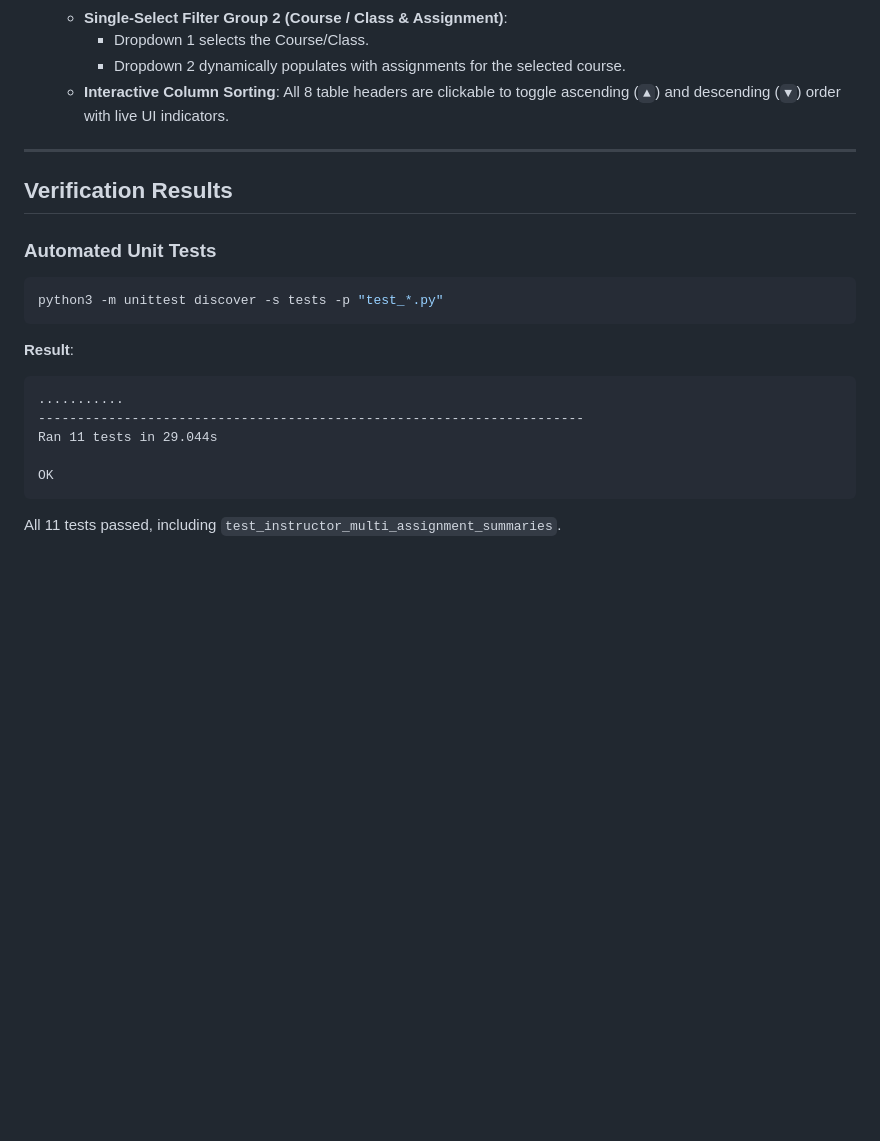
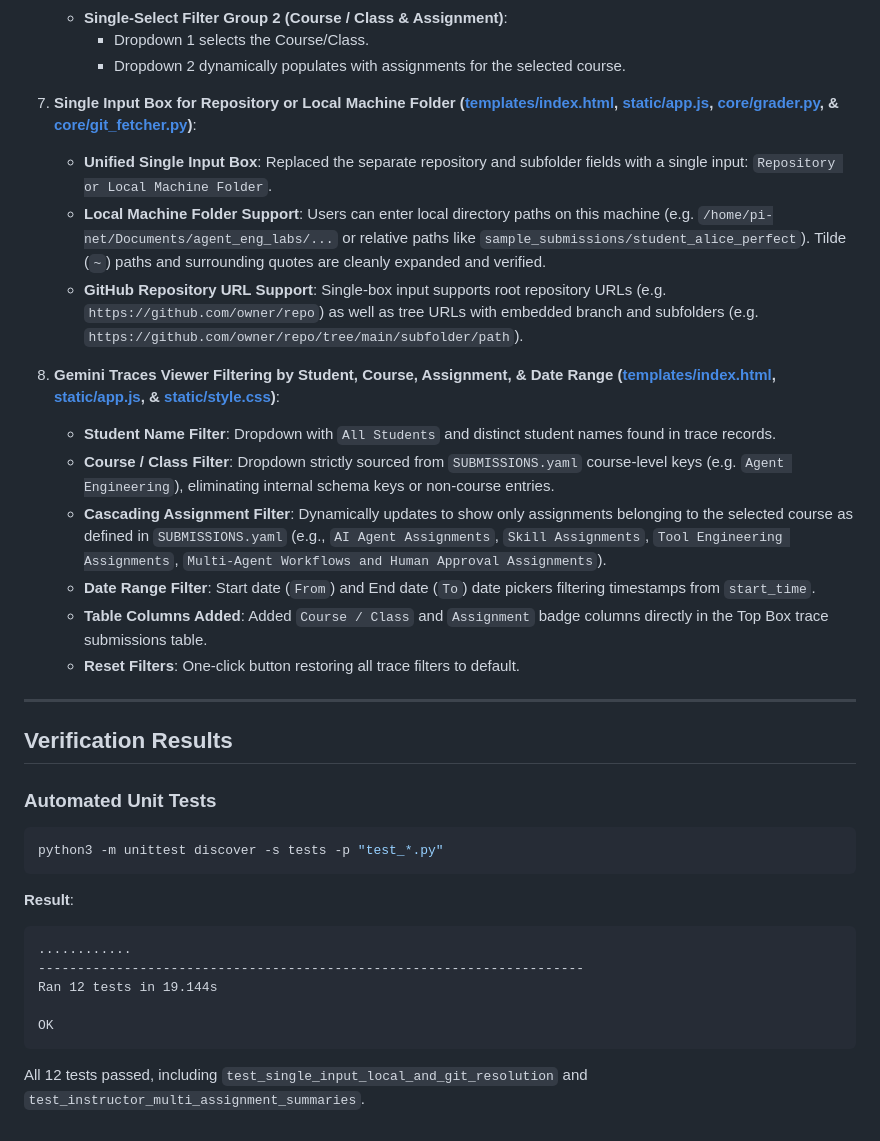
Before and after one commit to LSabnani/ai-agent-experiments, a Markdown page: class_grader_2/walkthrough2.md, the part around the change. Rendered like a GitHub page; blank space fills up the shorter version.

Commit message:
Added Walkthrough doc to add SUBMISSIONS.md grading criteria

````diff
--- a/class_grader_2/walkthrough2.md
+++ b/class_grader_2/walkthrough2.md
@@ -40,7 +40,18 @@ We implemented configuration loading from `SUBMISSIONS.yaml` with Class and Assi
    - **Single-Select Filter Group 2 (Course / Class & Assignment)**:
      - Dropdown 1 selects the Course/Class.
      - Dropdown 2 dynamically populates with assignments for the selected course.
-   - **Interactive Column Sorting**: All 8 table headers are clickable to toggle ascending (`▲`) and descending (`▼`) order with live UI indicators.
+7. **Single Input Box for Repository or Local Machine Folder ([templates/index.html](file:///home/pi-net/Documents/agent_eng_labs/class_grading/class_grader_2/templates/index.html), [static/app.js](file:///home/pi-net/Documents/agent_eng_labs/class_grading/class_grader_2/static/app.js), [core/grader.py](file:///home/pi-net/Documents/agent_eng_labs/class_grading/class_grader_2/core/grader.py), & [core/git_fetcher.py](file:///home/pi-net/Documents/agent_eng_labs/class_grading/class_grader_2/core/git_fetcher.py))**:
+   - **Unified Single Input Box**: Replaced the separate repository and subfolder fields with a single input: `Repository or Local Machine Folder`.
+   - **Local Machine Folder Support**: Users can enter local directory paths on this machine (e.g. `/home/pi-net/Documents/agent_eng_labs/...` or relative paths like `sample_submissions/student_alice_perfect`). Tilde (`~`) paths and surrounding quotes are cleanly expanded and verified.
+   - **GitHub Repository URL Support**: Single-box input supports root repository URLs (e.g. `https://github.com/owner/repo`) as well as tree URLs with embedded branch and subfolders (e.g. `https://github.com/owner/repo/tree/main/subfolder/path`).
+
+8. **Gemini Traces Viewer Filtering by Student, Course, Assignment, & Date Range ([templates/index.html](file:///home/pi-net/Documents/agent_eng_labs/class_grading/class_grader_2/templates/index.html), [static/app.js](file:///home/pi-net/Documents/agent_eng_labs/class_grading/class_grader_2/static/app.js), & [static/style.css](file:///home/pi-net/Documents/agent_eng_labs/class_grading/class_grader_2/static/style.css))**:
+   - **Student Name Filter**: Dropdown with `All Students` and distinct student names found in trace records.
+   - **Course / Class Filter**: Dropdown strictly sourced from `SUBMISSIONS.yaml` course-level keys (e.g. `Agent Engineering`), eliminating internal schema keys or non-course entries.
+   - **Cascading Assignment Filter**: Dynamically updates to show only assignments belonging to the selected course as defined in `SUBMISSIONS.yaml` (e.g., `AI Agent Assignments`, `Skill Assignments`, `Tool Engineering Assignments`, `Multi-Agent Workflows and Human Approval Assignments`).
+   - **Date Range Filter**: Start date (`From`) and End date (`To`) date pickers filtering timestamps from `start_time`.
+   - **Table Columns Added**: Added `Course / Class` and `Assignment` badge columns directly in the Top Box trace submissions table.
+   - **Reset Filters**: One-click button restoring all trace filters to default.
 
 ---
 
@@ -52,10 +63,10 @@ python3 -m unittest discover -s tests -p "test_*.py"
 ```
 **Result**:
 ```
-...........
+............
 ----------------------------------------------------------------------
-Ran 11 tests in 29.044s
+Ran 12 tests in 19.144s
 
 OK
 ```
-All 11 tests passed, including `test_instructor_multi_assignment_summaries`.
+All 12 tests passed, including `test_single_input_local_and_git_resolution` and `test_instructor_multi_assignment_summaries`.
````
